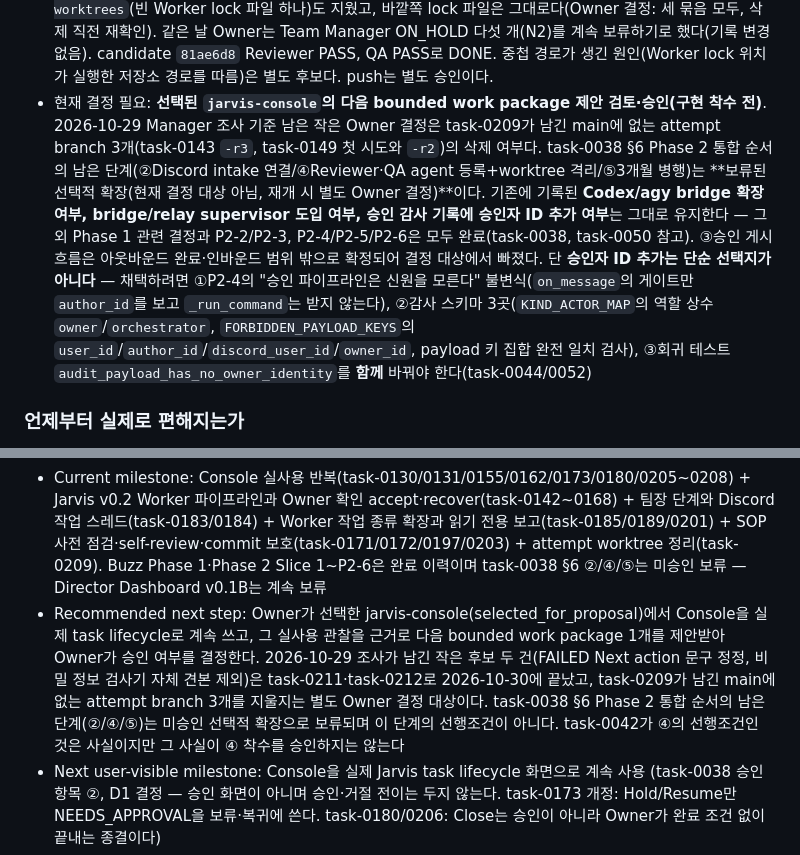
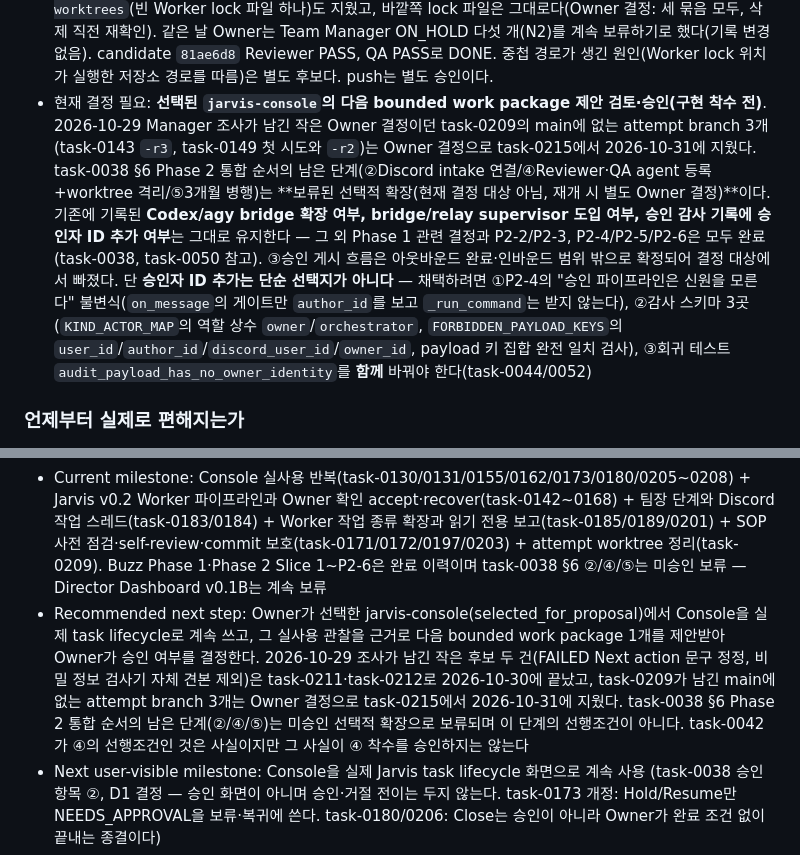
Before and after one commit to 1412moo/jarvis-core, a Markdown page: docs/master-plan.md, 2 parts joined by grey strips. GitHub-like rendering.

```diff
--- a/docs/master-plan.md
+++ b/docs/master-plan.md
@@ -181,7 +181,7 @@ Memory / Skills ██░░░  Console 구현 제거 — 저장 잠금 유지
 - **[2026-10-30] 끝난 작은 후보 문구 동기화(task-0213).** Dashboard 현재 다음 작업 줄과 §2 Recommended next step이 task-0211·task-0212로 끝난 작은 후보 두 건을 아직 남은 것으로 적던 것을, 두 문장만 끝났다고 고쳤다(Owner 결정: 두 문장만, 후보 조사 결과는 보고와 task 기록에만). 다른 필드와 날짜 항목은 그대로다. 같은 task 기록에 다음 bounded work package 후보 조사(이미 제안된 것 E1~E4, 새로 찾은 것 N1~N3)를 적었고 어느 후보도 시작하지 않았다. candidate `3c121bd`(retry 2, Owner가 retry 예산을 1 늘림, minor 1건 Owner 수용) Reviewer, QA PASS로 DONE. push는 별도 승인이다.
 - **[2026-10-31] Console 이름 규칙 제외 수 표시(task-0214).** Console 탐색이 이름에 secret·token·credential·password·.env가 든 파일을 아무 표시 없이 빼서, 그런 task 기록이 Task View와 집계에서 빠지고 Console로 상태를 바꿀 수도 없던 것을 보이게 했다. `task_view_counts`에 `name_rule_excluded`(memory/tasks에서 이 규칙으로만 빠진 task 모양 파일 수, 이름·경로·내용 없음)를 더하고, 0보다 크면 Task View에 영어 한 줄을 보인다(Owner 결정: 추천안대로 Task View만, 수와 규칙 설명만, 영어). 제외 규칙, Recent·History, 상태 전이, Discord slug 규칙은 그대로다. 지금 값은 1(task-0043)이다. candidate `20d9b15`(repair 1: task가 아닌 파일까지 세던 것을 Reviewer가 잡음) Reviewer PASS, QA PASS로 DONE. Discord slug가 이런 이름을 만들지 않게 하는 대책은 별도 후보다. push는 별도 승인이다.
 - **[2026-10-31] attempt branch와 중첩 lock 폴더 정리(task-0215).** task-0209가 남긴 로컬 `jarvis/*` branch 다섯 개를 지웠다. main 조상 두 개(`80a61a8`, `f3bd53b`)는 `-d`로, 버려진 시도 세 개(`e05c69c`, `8f0c58e`, `bd1622e`)는 `-D`로 지웠다. 셋 모두 해당 task(0143·0149)의 실제 결과가 다른 커밋으로 main에 들어가 있었고, origin에는 없었다. 저장소 밖 중첩 폴더 `jarvis-core-worktrees/jarvis-core-worktrees`(빈 Worker lock 파일 하나)도 지웠고, 바깥쪽 lock 파일은 그대로다(Owner 결정: 세 묶음 모두, 삭제 직전 재확인). 같은 날 Owner는 Team Manager ON_HOLD 다섯 개(N2)를 계속 보류하기로 했다(기록 변경 없음). candidate `81ae6d8` Reviewer PASS, QA PASS로 DONE. 중첩 경로가 생긴 원인(Worker lock 위치가 실행한 저장소 경로를 따름)은 별도 후보다. push는 별도 승인이다.
-- 현재 결정 필요: **선택된 `jarvis-console`의 다음 bounded work package 제안 검토·승인(구현 착수 전)**. 2026-10-29 Manager 조사 기준 남은 작은 Owner 결정은 task-0209가 남긴 main에 없는 attempt branch 3개(task-0143 `-r3`, task-0149 첫 시도와 `-r2`)의 삭제 여부다. task-0038 §6 Phase 2 통합 순서의 남은 단계(②Discord intake 연결/④Reviewer·QA agent 등록+worktree 격리/⑤3개월 병행)는 **보류된 선택적 확장(현재 결정 대상 아님, 재개 시 별도 Owner 결정)**이다. 기존에 기록된 **Codex/agy bridge 확장 여부, bridge/relay supervisor 도입 여부, 승인 감사 기록에 승인자 ID 추가 여부**는 그대로 유지한다 — 그 외 Phase 1 관련 결정과 P2-2/P2-3, P2-4/P2-5/P2-6은 모두 완료(task-0038, task-0050 참고). ③승인 게시 흐름은 아웃바운드 완료·인바운드 범위 밖으로 확정되어 결정 대상에서 빠졌다. 단 **승인자 ID 추가는 단순 선택지가 아니다** — 채택하려면 ①P2-4의 "승인 파이프라인은 신원을 모른다" 불변식(`on_message`의 게이트만 `author_id`를 보고 `_run_command`는 받지 않는다), ②감사 스키마 3곳(`KIND_ACTOR_MAP`의 역할 상수 `owner`/`orchestrator`, `FORBIDDEN_PAYLOAD_KEYS`의 `user_id`/`author_id`/`discord_user_id`/`owner_id`, payload 키 집합 완전 일치 검사), ③회귀 테스트 `audit_payload_has_no_owner_identity`를 **함께** 바꿔야 한다(task-0044/0052)
+- 현재 결정 필요: **선택된 `jarvis-console`의 다음 bounded work package 제안 검토·승인(구현 착수 전)**. 2026-10-29 Manager 조사가 남긴 작은 Owner 결정이던 task-0209의 main에 없는 attempt branch 3개(task-0143 `-r3`, task-0149 첫 시도와 `-r2`)는 Owner 결정으로 task-0215에서 2026-10-31에 지웠다. task-0038 §6 Phase 2 통합 순서의 남은 단계(②Discord intake 연결/④Reviewer·QA agent 등록+worktree 격리/⑤3개월 병행)는 **보류된 선택적 확장(현재 결정 대상 아님, 재개 시 별도 Owner 결정)**이다. 기존에 기록된 **Codex/agy bridge 확장 여부, bridge/relay supervisor 도입 여부, 승인 감사 기록에 승인자 ID 추가 여부**는 그대로 유지한다 — 그 외 Phase 1 관련 결정과 P2-2/P2-3, P2-4/P2-5/P2-6은 모두 완료(task-0038, task-0050 참고). ③승인 게시 흐름은 아웃바운드 완료·인바운드 범위 밖으로 확정되어 결정 대상에서 빠졌다. 단 **승인자 ID 추가는 단순 선택지가 아니다** — 채택하려면 ①P2-4의 "승인 파이프라인은 신원을 모른다" 불변식(`on_message`의 게이트만 `author_id`를 보고 `_run_command`는 받지 않는다), ②감사 스키마 3곳(`KIND_ACTOR_MAP`의 역할 상수 `owner`/`orchestrator`, `FORBIDDEN_PAYLOAD_KEYS`의 `user_id`/`author_id`/`discord_user_id`/`owner_id`, payload 키 집합 완전 일치 검사), ③회귀 테스트 `audit_payload_has_no_owner_identity`를 **함께** 바꿔야 한다(task-0044/0052)
 
 ### 언제부터 실제로 편해지는가
 
@@ -235,7 +235,7 @@ flowchart LR
 - Manager reporting next package ID: `buzz-bridge-phase2-slice1-increment-v0.1`
 - Current workstream: jarvis-console — primary workstream(task-0121, Owner decision selected_for_proposal). 축소 뒤 실사용 사이클로 Task View를 다듬었다: Worker 실행 결과(task-0155), 미표시 수(task-0162), Hold/Resume(task-0173), CLOSED와 Close(task-0180, FAILED는 task-0206), 읽기 전용 보고 전문(task-0205), FAILED 사유 설명(task-0207), 커밋 안 된 기록 표시(task-0208). Discord Worker 파이프라인과 팀장 단계(task-0142~0201)는 같은 저장소 안의 실행 경로다. task-0038 §6 Phase 2 통합 순서의 남은 단계(②/④/⑤)는 미승인 선택적 확장으로 보류
 - Current milestone: Console 실사용 반복(task-0130/0131/0155/0162/0173/0180/0205~0208) + Jarvis v0.2 Worker 파이프라인과 Owner 확인 accept·recover(task-0142~0168) + 팀장 단계와 Discord 작업 스레드(task-0183/0184) + Worker 작업 종류 확장과 읽기 전용 보고(task-0185/0189/0201) + SOP 사전 점검·self-review·commit 보호(task-0171/0172/0197/0203) + attempt worktree 정리(task-0209). Buzz Phase 1·Phase 2 Slice 1~P2-6은 완료 이력이며 task-0038 §6 ②/④/⑤는 미승인 보류 — Director Dashboard v0.1B는 계속 보류
-- Recommended next step: Owner가 선택한 jarvis-console(selected_for_proposal)에서 Console을 실제 task lifecycle로 계속 쓰고, 그 실사용 관찰을 근거로 다음 bounded work package 1개를 제안받아 Owner가 승인 여부를 결정한다. 2026-10-29 조사가 남긴 작은 후보 두 건(FAILED Next action 문구 정정, 비밀 정보 검사기 자체 견본 제외)은 task-0211·task-0212로 2026-10-30에 끝났고, task-0209가 남긴 main에 없는 attempt branch 3개를 지울지는 별도 Owner 결정 대상이다. task-0038 §6 Phase 2 통합 순서의 남은 단계(②/④/⑤)는 미승인 선택적 확장으로 보류되며 이 단계의 선행조건이 아니다. task-0042가 ④의 선행조건인 것은 사실이지만 그 사실이 ④ 착수를 승인하지는 않는다
+- Recommended next step: Owner가 선택한 jarvis-console(selected_for_proposal)에서 Console을 실제 task lifecycle로 계속 쓰고, 그 실사용 관찰을 근거로 다음 bounded work package 1개를 제안받아 Owner가 승인 여부를 결정한다. 2026-10-29 조사가 남긴 작은 후보 두 건(FAILED Next action 문구 정정, 비밀 정보 검사기 자체 견본 제외)은 task-0211·task-0212로 2026-10-30에 끝났고, task-0209가 남긴 main에 없는 attempt branch 3개는 Owner 결정으로 task-0215에서 2026-10-31에 지웠다. task-0038 §6 Phase 2 통합 순서의 남은 단계(②/④/⑤)는 미승인 선택적 확장으로 보류되며 이 단계의 선행조건이 아니다. task-0042가 ④의 선행조건인 것은 사실이지만 그 사실이 ④ 착수를 승인하지는 않는다
 - Next user-visible milestone: Console을 실제 Jarvis task lifecycle 화면으로 계속 사용 (task-0038 승인 항목 ②, D1 결정 — 승인 화면이 아니며 승인·거절 전이는 두지 않는다. task-0173 개정: Hold/Resume만 NEEDS_APPROVAL을 보류·복귀에 쓴다. task-0180/0206: Close는 승인이 아니라 Owner가 완료 조건 없이 끝내는 종결이다)
 - Current reason: task-0038 조사(Codex/Gemini/Claude 3자 수렴 + GPT 종합)에서 Jarvis Console/Director Dashboard 같은 자체 협업 UI 개발이 Buzz와 정면 중복된다고 판단되어, Owner가 2026-08-27 방향 전환을 승인함
 - Owner outcome: Owner는 Director하고만 소통하고 budget 안의 Worker 운영과 repair는 Manager가 처리한다
```
Also changed, not shown: memory/tasks/task-0216-master-plan-branch-cleanup-sync.md (added, +81 -0 lines).
